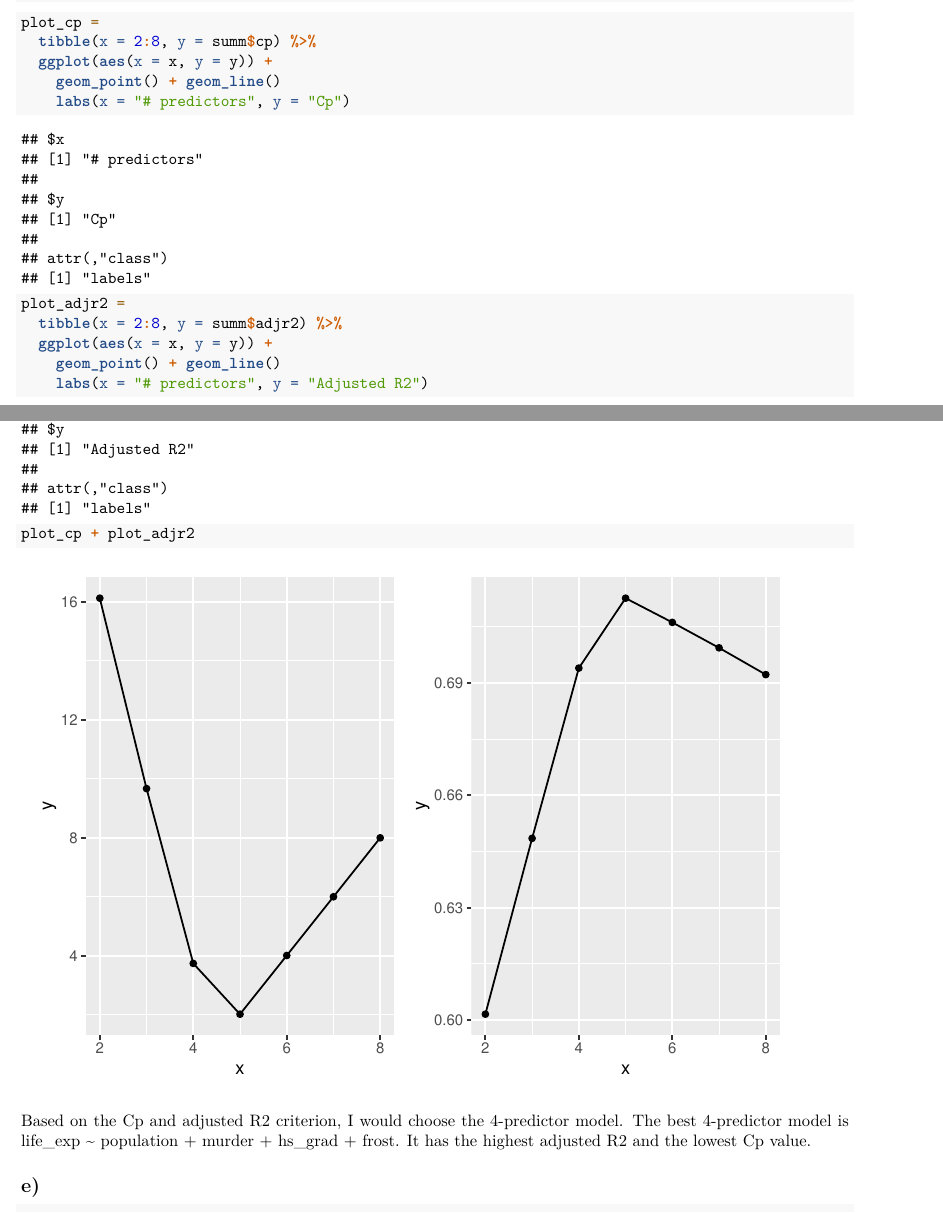
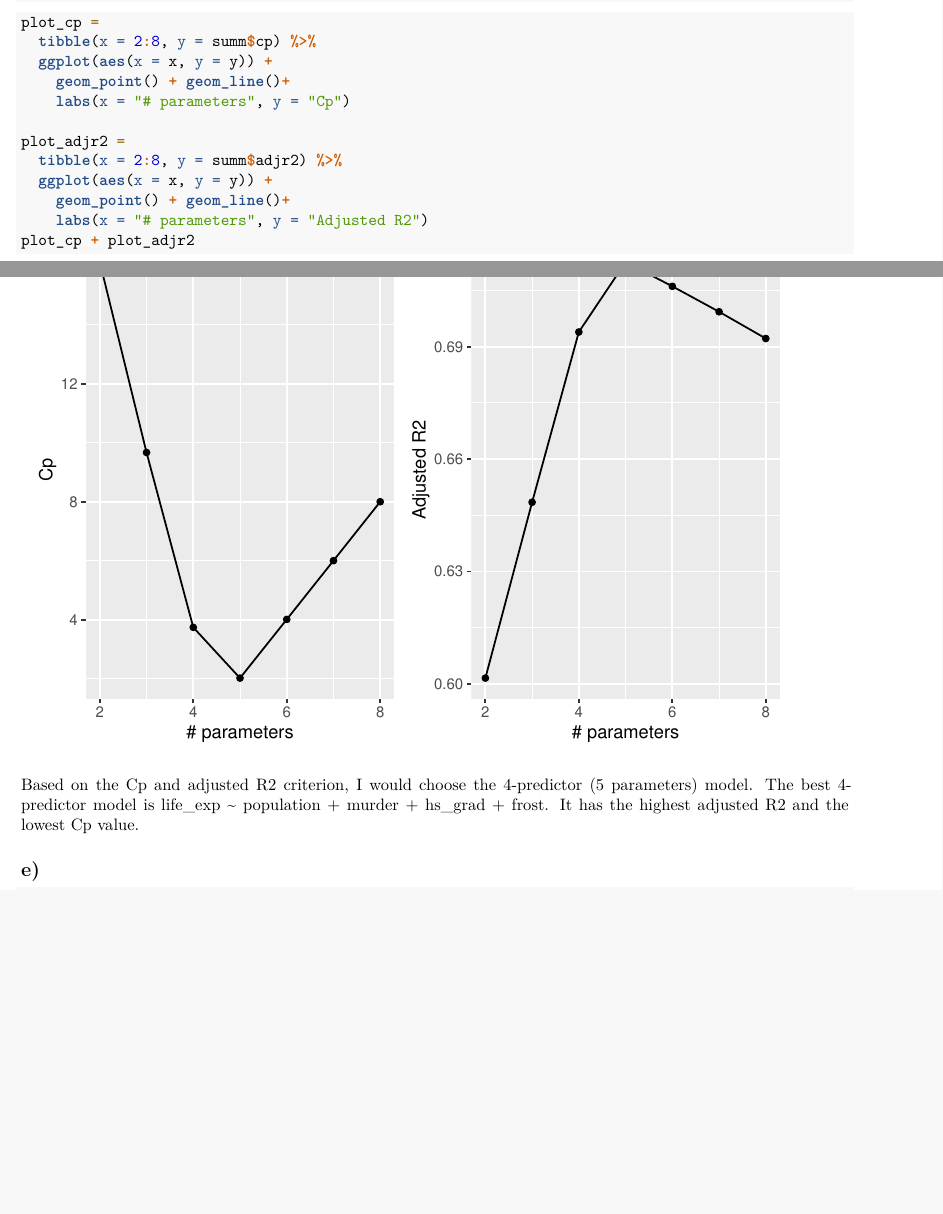
Before and after one commit to jchaicc/p8130_hw5, an R Markdown document (hw5.Rmd): two parts of pages 11 and 12 of 13, joined at a grey line, cut so that both start at the same text, the shorter picture padded with empty space. Rendered offline with R 4.5, knitr and Pandoc, then LaTeX, with nearby package versions; some code elsewhere in the file could not run offline; column names are cleaned by a stand-in for the janitor package.

Commit message:
plot change

````diff
--- a/hw5.Rmd
+++ b/hw5.Rmd
@@ -228,18 +229,18 @@ summ=summary(sub)
 plot_cp =
   tibble(x = 2:8, y = summ$cp) %>%
   ggplot(aes(x = x, y = y)) +
-    geom_point() + geom_line()
-    labs(x = "# predictors", y = "Cp")
+    geom_point() + geom_line()+
+    labs(x = "# parameters", y = "Cp")
 
 plot_adjr2 =
   tibble(x = 2:8, y = summ$adjr2) %>%
   ggplot(aes(x = x, y = y)) +
-    geom_point() + geom_line()
-    labs(x = "# predictors", y = "Adjusted R2")
+    geom_point() + geom_line()+
+    labs(x = "# parameters", y = "Adjusted R2")
 plot_cp + plot_adjr2
 ```
 
-Based on the Cp and adjusted R2 criterion, I would choose the 4-predictor model. The best 4-predictor model is life_exp ~ population + murder + hs_grad + frost. It has the highest adjusted R2 and the lowest Cp value.
+Based on the Cp and adjusted R2 criterion, I would choose the 4-predictor (5 parameters) model. The best 4-predictor model is life_exp ~ population + murder + hs_grad + frost. It has the highest adjusted R2 and the lowest Cp value.
 
 ## e)
 
````
Also changed, not shown: hw5.Rmd (1 more changed lines).
